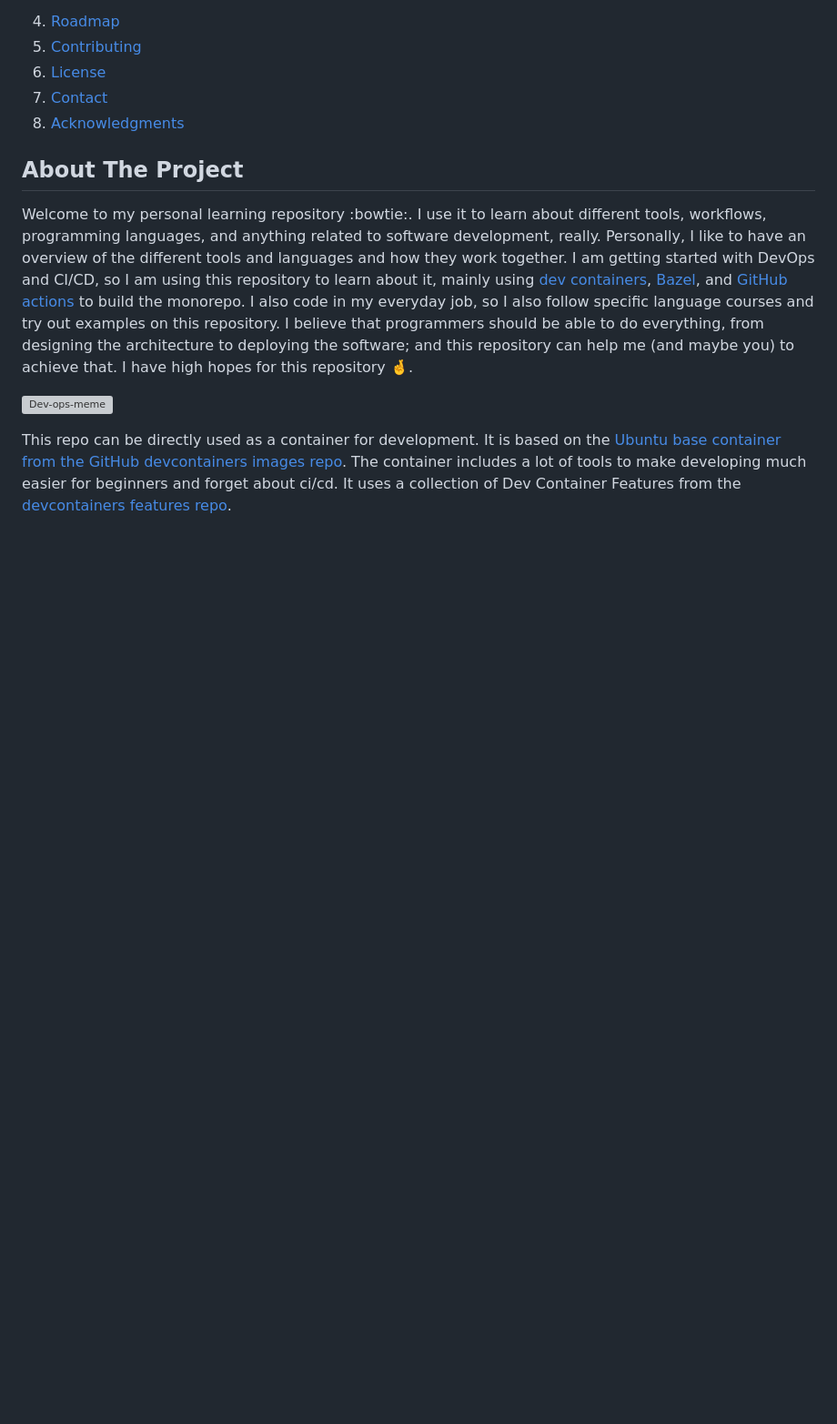
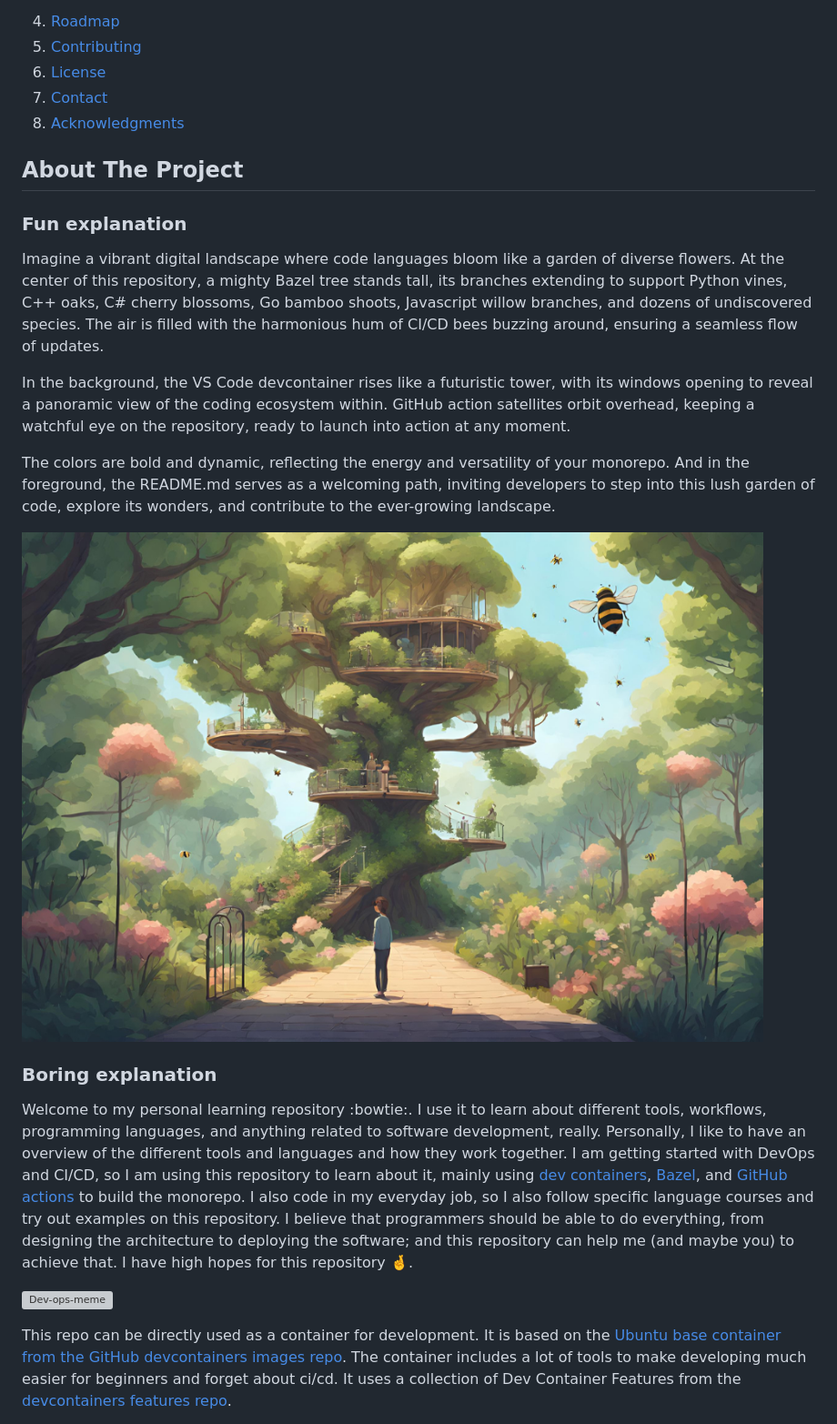
Before and after one commit to Lorite/lorite-personal-learning, a Markdown page: README.md, the part around the change printed below. Shown: that part at 91% size. Drawn GitHub-style; pictures changed too: media/img/lorite-monorepo.png (added); folded sections open; blank space fills up the shorter version; grey boxes are pictures that could not be loaded.

Commit message:
Add an AI generated repository description and image

```diff
--- a/README.md
+++ b/README.md
@@ -70,6 +74,19 @@
 </details>
 
 ## About The Project
+
+### Fun explanation
+
+Imagine a vibrant digital landscape where code languages bloom like a garden of diverse flowers. At the center of this repository, a mighty Bazel tree stands tall, its branches extending to support Python vines, C++ oaks, C# cherry blossoms, Go bamboo shoots, Javascript willow branches, and dozens of undiscovered species. The air is filled with the harmonious hum of CI/CD bees buzzing around, ensuring a seamless flow of updates.
+
+In the background, the VS Code devcontainer rises like a futuristic tower, with its windows opening to reveal a panoramic view of the coding ecosystem within. GitHub action satellites orbit overhead, keeping a watchful eye on the repository, ready to launch into action at any moment.
+
+The colors are bold and dynamic, reflecting the energy and versatility of your monorepo. And in the foreground, the README.md serves as a welcoming path, inviting developers to step into this lush garden of code, explore its wonders, and contribute to the ever-growing landscape.
+
+![lorite-personal-learning-monorepo](media/img/lorite-monorepo.png)
+
+
+### Boring explanation
 
 Welcome to my personal learning repository :bowtie:. I use it to learn about different tools, workflows, programming languages, and anything related to software development, really. Personally, I like to have an overview of the different tools and languages and how they work together. I am getting started with DevOps and CI/CD, so I am using this repository to learn about it, mainly using [dev containers](https://containers.dev/), [Bazel](https://bazel.build/), and [GitHub actions](https://github.com/features/actions) to build the monorepo. I also code in my everyday job, so I also follow specific language courses and try out examples on this repository. I believe that programmers should be able to do everything, from designing the architecture to deploying the software; and this repository can help me (and maybe you) to achieve that. I have high hopes for this repository :crossed_fingers:.
 
```
Also changed, not shown: other parts of README.md (+4 -0 lines).
